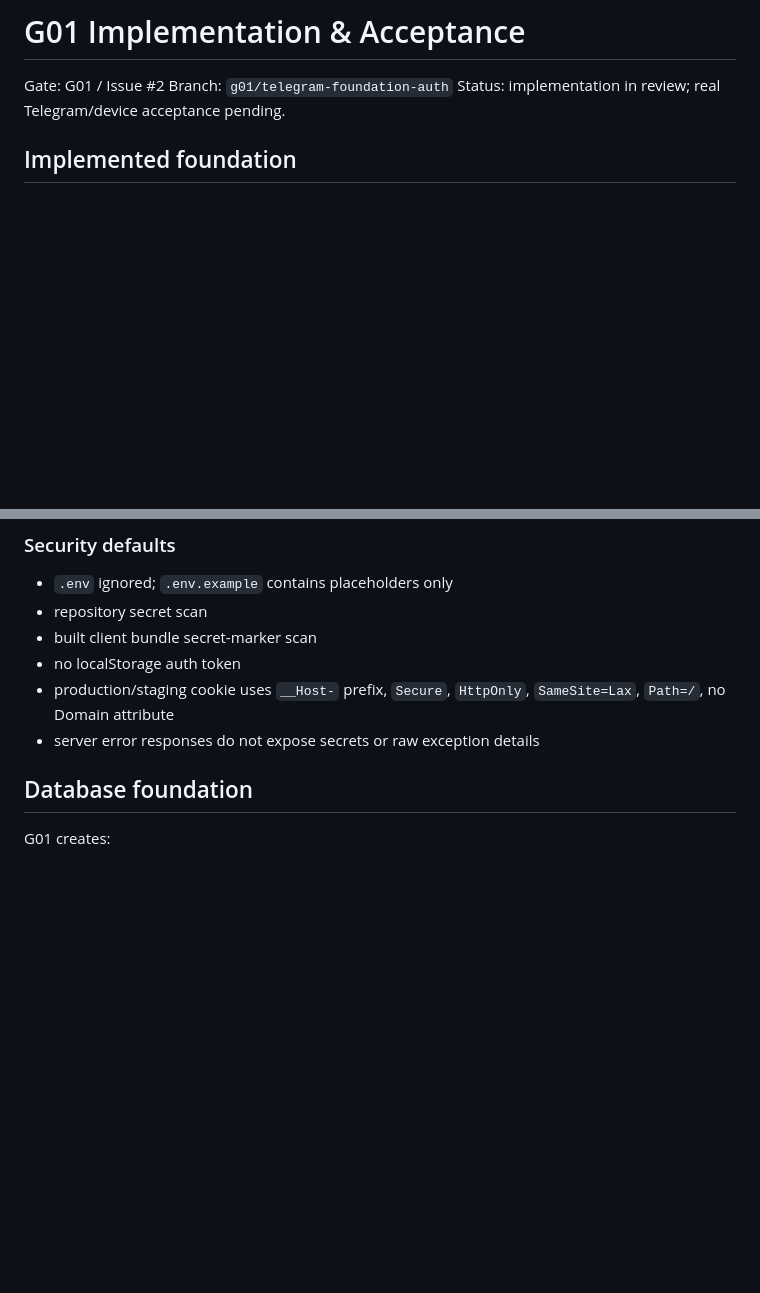
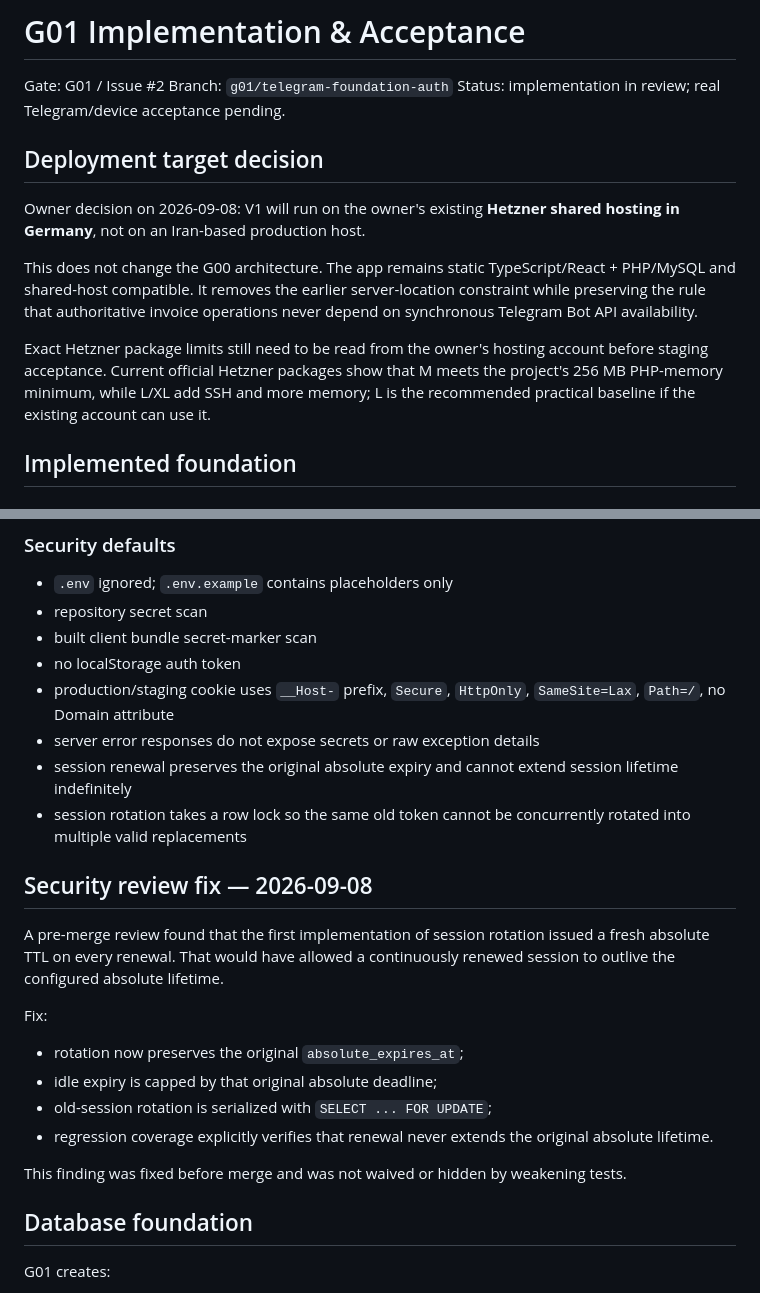
Before and after one commit to amirhtbt/mira-runtime, a Markdown page: docs/g01/G01_IMPLEMENTATION_AND_ACCEPTANCE.md, 2 parts joined by grey strips. GitHub-like rendering; blank space fills up the shorter version.

```diff
--- a/docs/g01/G01_IMPLEMENTATION_AND_ACCEPTANCE.md
+++ b/docs/g01/G01_IMPLEMENTATION_AND_ACCEPTANCE.md
@@ -3,6 +3,14 @@
 Gate: G01 / Issue #2
 Branch: `g01/telegram-foundation-auth`
 Status: implementation in review; real Telegram/device acceptance pending.
+
+## Deployment target decision
+
+Owner decision on 2026-09-08: V1 will run on the owner's existing **Hetzner shared hosting in Germany**, not on an Iran-based production host.
+
+This does not change the G00 architecture. The app remains static TypeScript/React + PHP/MySQL and shared-host compatible. It removes the earlier server-location constraint while preserving the rule that authoritative invoice operations never depend on synchronous Telegram Bot API availability.
+
+Exact Hetzner package limits still need to be read from the owner's hosting account before staging acceptance. Current official Hetzner packages show that M meets the project's 256 MB PHP-memory minimum, while L/XL add SSH and more memory; L is the recommended practical baseline if the existing account can use it.
 
 ## Implemented foundation
 
@@ -36,6 +44,20 @@ Status: implementation in review; real Telegram/device acceptance pending.
 - no localStorage auth token
 - production/staging cookie uses `__Host-` prefix, `Secure`, `HttpOnly`, `SameSite=Lax`, `Path=/`, no Domain attribute
 - server error responses do not expose secrets or raw exception details
+- session renewal preserves the original absolute expiry and cannot extend session lifetime indefinitely
+- session rotation takes a row lock so the same old token cannot be concurrently rotated into multiple valid replacements
+
+## Security review fix — 2026-09-08
+
+A pre-merge review found that the first implementation of session rotation issued a fresh absolute TTL on every renewal. That would have allowed a continuously renewed session to outlive the configured absolute lifetime.
+
+Fix:
+- rotation now preserves the original `absolute_expires_at`;
+- idle expiry is capped by that original absolute deadline;
+- old-session rotation is serialized with `SELECT ... FOR UPDATE`;
+- regression coverage explicitly verifies that renewal never extends the original absolute lifetime.
+
+This finding was fixed before merge and was not waived or hidden by weakening tests.
 
 ## Database foundation
 
```
Also changed, not shown: other parts of docs/g01/G01_IMPLEMENTATION_AND_ACCEPTANCE.md (+21 -7 lines).
